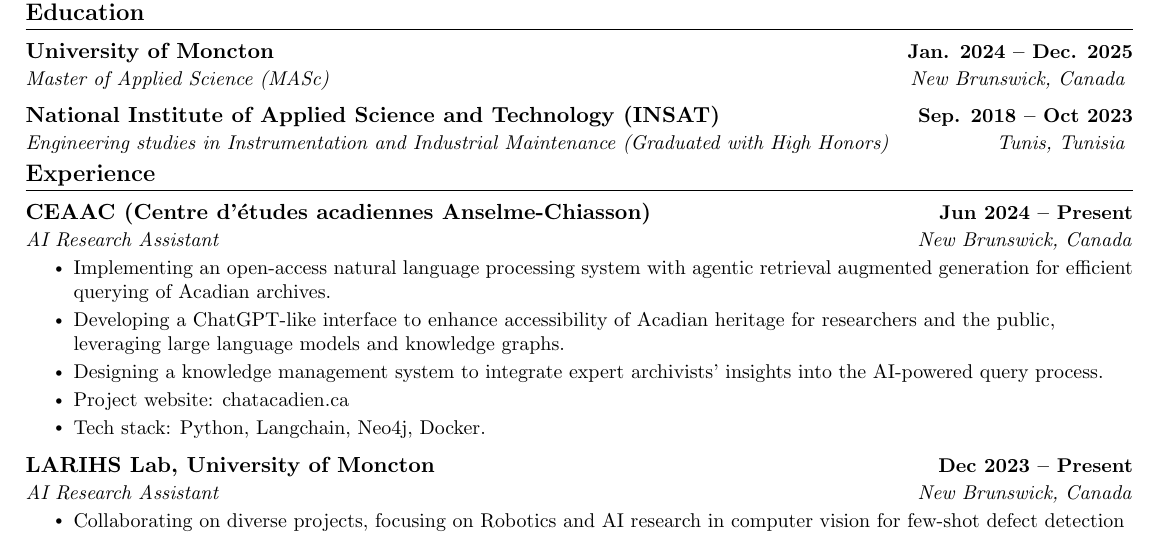
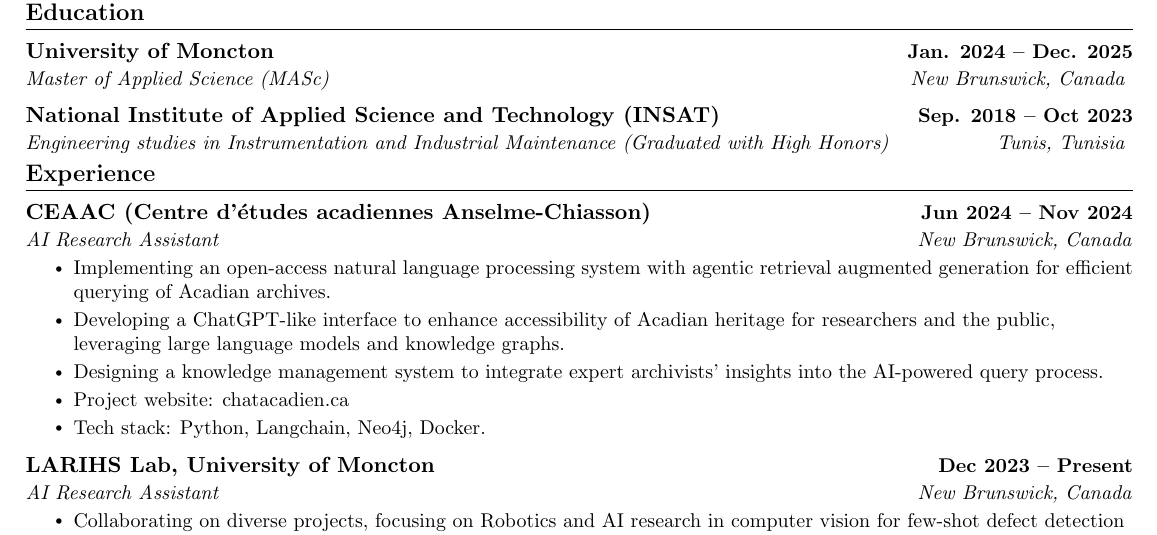
Before and after one commit to Rayen023/CV, a LaTeX CV (Rayen_ghali_cv.tex): part of page 1 of 2, cut so that both start at the same text. Compiled offline with pdfLaTeX.

Commit message:
First commit

```diff
--- a/Rayen_ghali_cv.tex
+++ b/Rayen_ghali_cv.tex
@@ -166,7 +166,7 @@
 \resumeSubHeadingListStart
 
 \resumeSubheading
-{CEAAC (Centre d'études acadiennes Anselme-Chiasson)}{Jun 2024 -- Present}
+{CEAAC (Centre d'études acadiennes Anselme-Chiasson)}{Jun 2024 -- Nov 2024}
 {AI Research Assistant}{New Brunswick, Canada}
 \resumeItemListStart
 \resumeItem{Implementing an open-access natural language processing system with agentic retrieval augmented generation for efficient querying of Acadian archives.}
```
Also changed, not shown: Rayen_ghali_cv.pdf.
